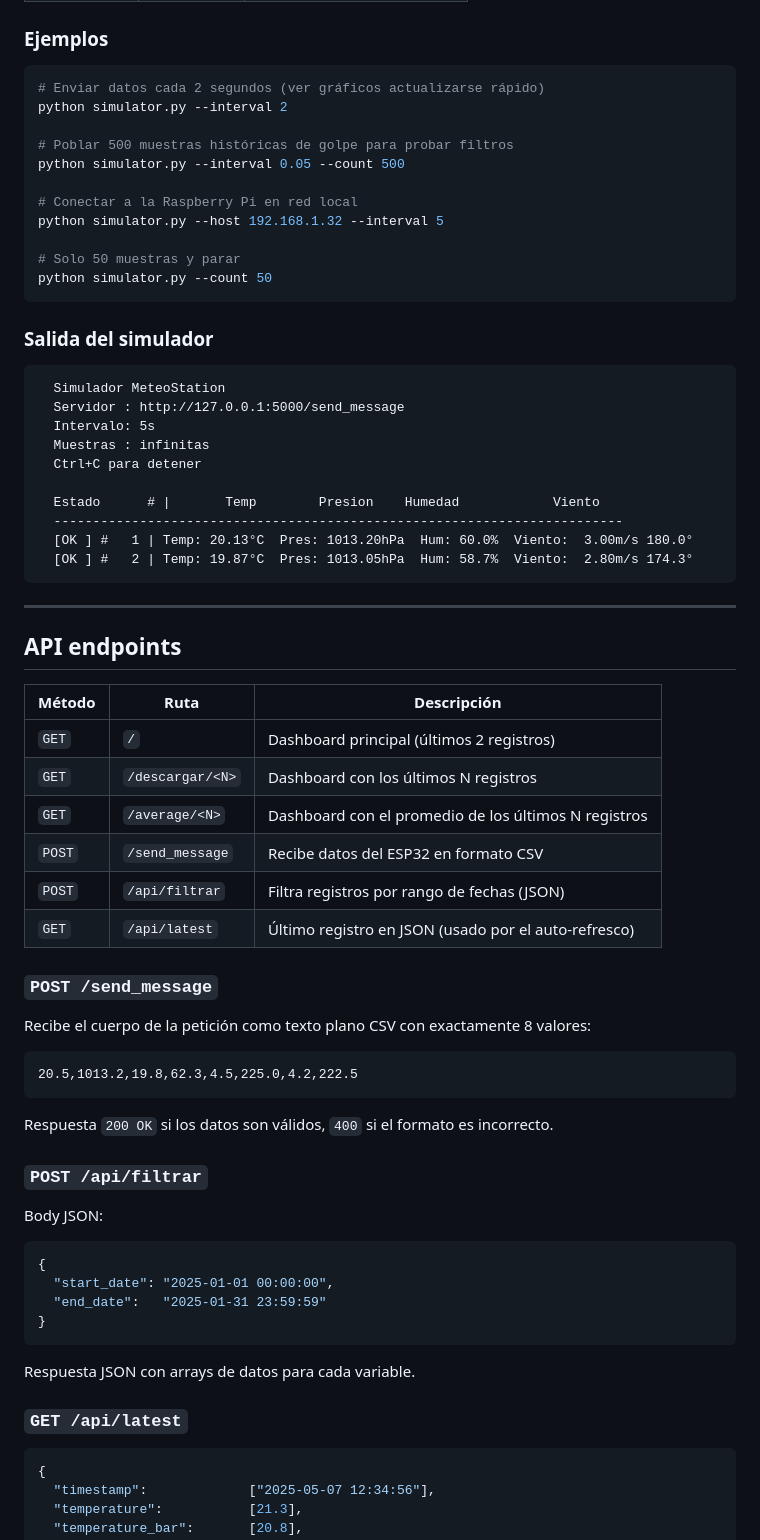
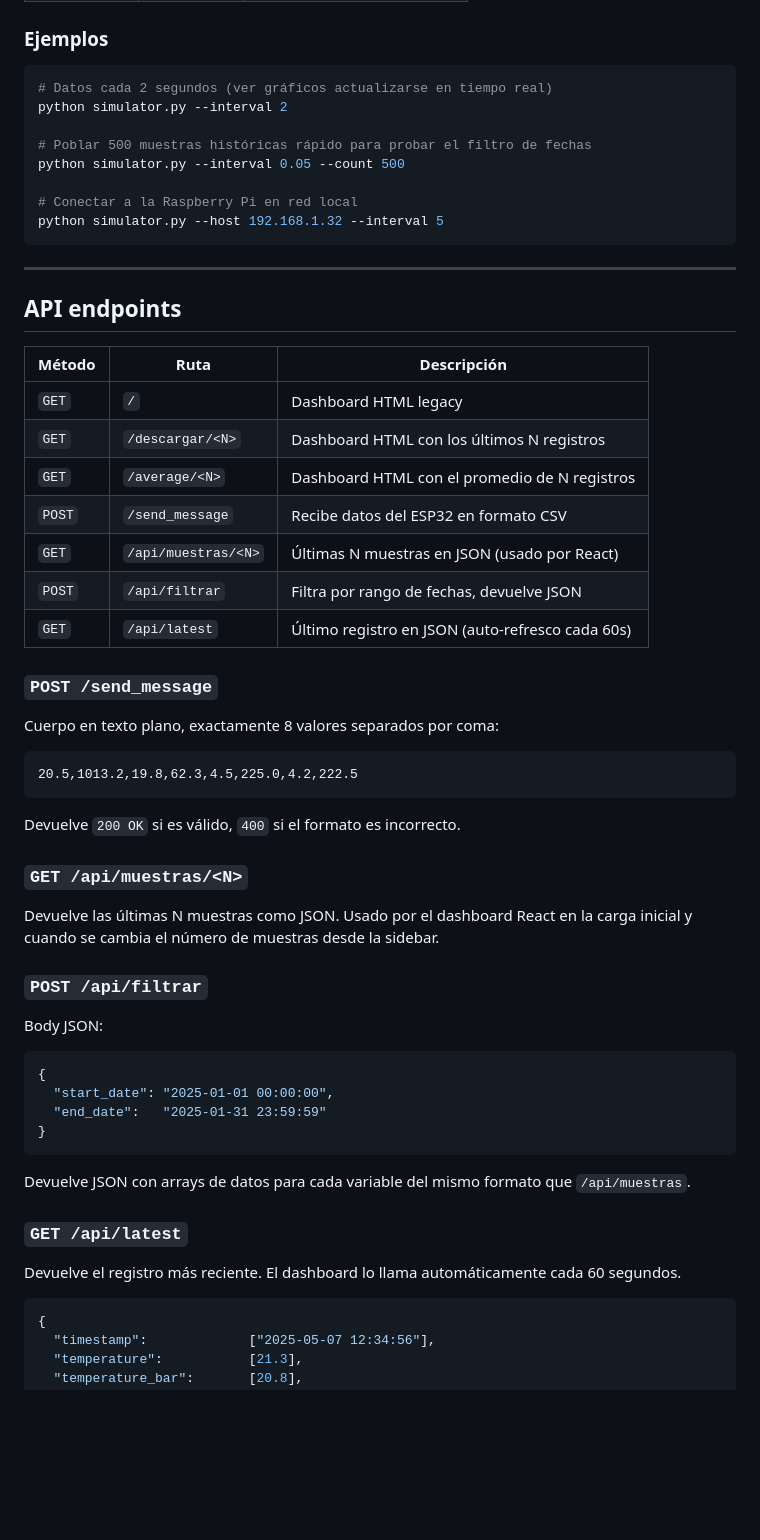
Before and after one commit to alepape1/app_meteo, a Markdown page: README.md, the part around one of its changes. Rendered like a GitHub page; blank space fills up the shorter version.

````diff
--- a/README.md
+++ b/README.md
@@ -151,32 +167,14 @@ python simulator.py [--host HOST] [--port PORT] [--interval SEG] [--count N]
 ### Ejemplos
 
 ```bash
-# Enviar datos cada 2 segundos (ver gráficos actualizarse rápido)
+# Datos cada 2 segundos (ver gráficos actualizarse en tiempo real)
 python simulator.py --interval 2
 
-# Poblar 500 muestras históricas de golpe para probar filtros
+# Poblar 500 muestras históricas rápido para probar el filtro de fechas
 python simulator.py --interval 0.05 --count 500
 
 # Conectar a la Raspberry Pi en red local
 python simulator.py --host 192.168.1.32 --interval 5
-
-# Solo 50 muestras y parar
-python simulator.py --count 50
-```
-
-### Salida del simulador
-
-```
-  Simulador MeteoStation
-  Servidor : http://127.0.0.1:5000/send_message
-  Intervalo: 5s
-  Muestras : infinitas
-  Ctrl+C para detener
-
-  Estado      # |       Temp        Presion    Humedad            Viento
-  -------------------------------------------------------------------------
-  [OK ] #   1 | Temp: 20.13°C  Pres: 1013.20hPa  Hum: 60.0%  Viento:  3.00m/s 180.0°
-  [OK ] #   2 | Temp: 19.87°C  Pres: 1013.05hPa  Hum: 58.7%  Viento:  2.80m/s 174.3°
 ```
 
 ---
@@ -185,22 +183,27 @@ python simulator.py --count 50
 
 | Método | Ruta | Descripción |
 |--------|------|-------------|
-| `GET` | `/` | Dashboard principal (últimos 2 registros) |
-| `GET` | `/descargar/<N>` | Dashboard con los últimos N registros |
-| `GET` | `/average/<N>` | Dashboard con el promedio de los últimos N registros |
+| `GET` | `/` | Dashboard HTML legacy |
+| `GET` | `/descargar/<N>` | Dashboard HTML con los últimos N registros |
+| `GET` | `/average/<N>` | Dashboard HTML con el promedio de N registros |
 | `POST` | `/send_message` | Recibe datos del ESP32 en formato CSV |
-| `POST` | `/api/filtrar` | Filtra registros por rango de fechas (JSON) |
-| `GET` | `/api/latest` | Último registro en JSON (usado por el auto-refresco) |
+| `GET` | `/api/muestras/<N>` | Últimas N muestras en JSON (usado por React) |
+| `POST` | `/api/filtrar` | Filtra por rango de fechas, devuelve JSON |
+| `GET` | `/api/latest` | Último registro en JSON (auto-refresco cada 60s) |
 
 ### `POST /send_message`
 
-Recibe el cuerpo de la petición como texto plano CSV con exactamente 8 valores:
+Cuerpo en texto plano, exactamente 8 valores separados por coma:
 
 ```
 20.5,1013.2,19.8,62.3,4.5,225.0,4.2,222.5
 ```
 
-Respuesta `200 OK` si los datos son válidos, `400` si el formato es incorrecto.
+Devuelve `200 OK` si es válido, `400` si el formato es incorrecto.
+
+### `GET /api/muestras/<N>`
+
+Devuelve las últimas N muestras como JSON. Usado por el dashboard React en la carga inicial y cuando se cambia el número de muestras desde la sidebar.
 
 ### `POST /api/filtrar`
 
@@ -212,9 +215,11 @@ Body JSON:
 }
 ```
 
-Respuesta JSON con arrays de datos para cada variable.
+Devuelve JSON con arrays de datos para cada variable del mismo formato que `/api/muestras`.
 
 ### `GET /api/latest`
+
+Devuelve el registro más reciente. El dashboard lo llama automáticamente cada 60 segundos.
 
 ```json
 {
````
Also changed, not shown: other parts of README.md (+111 -75 lines).
